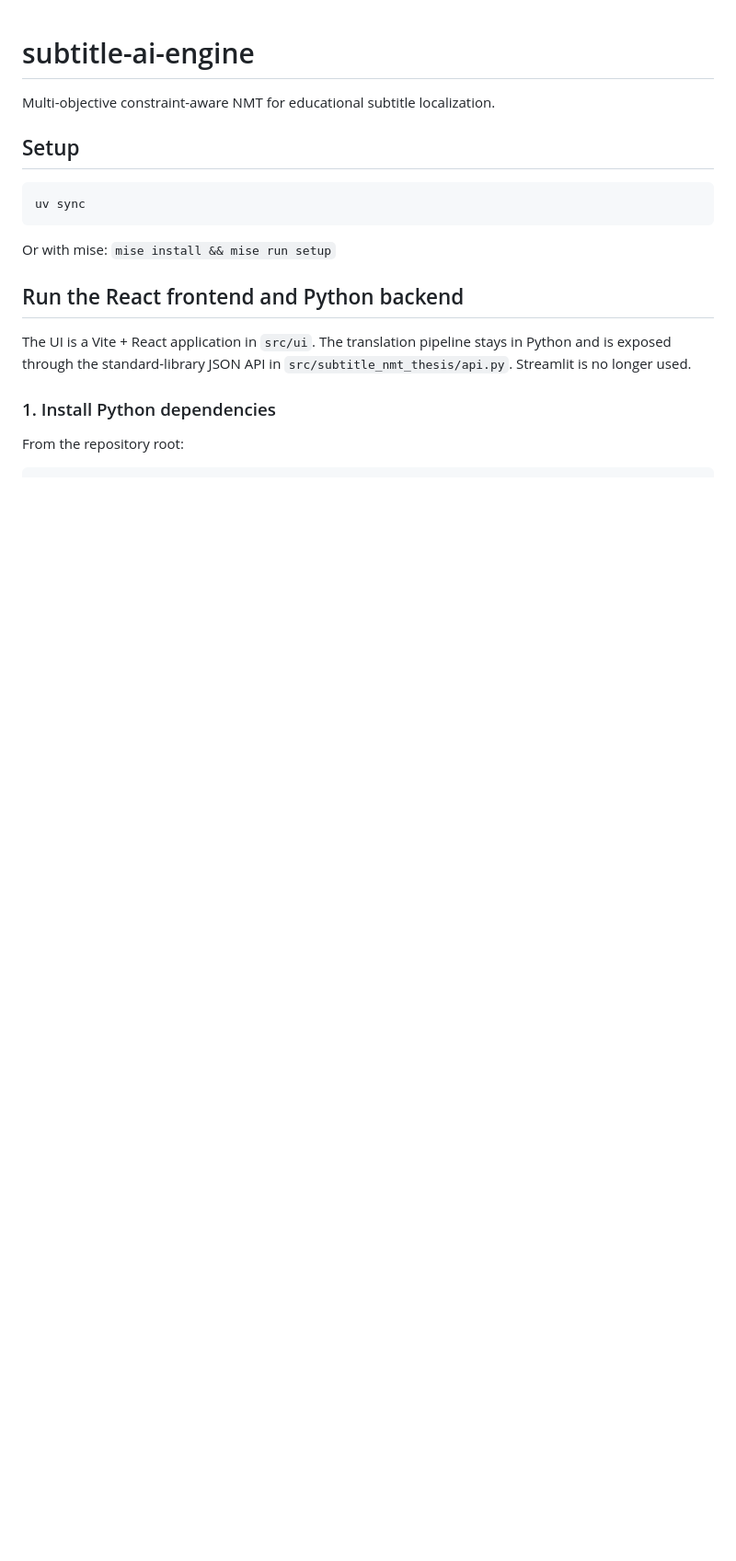
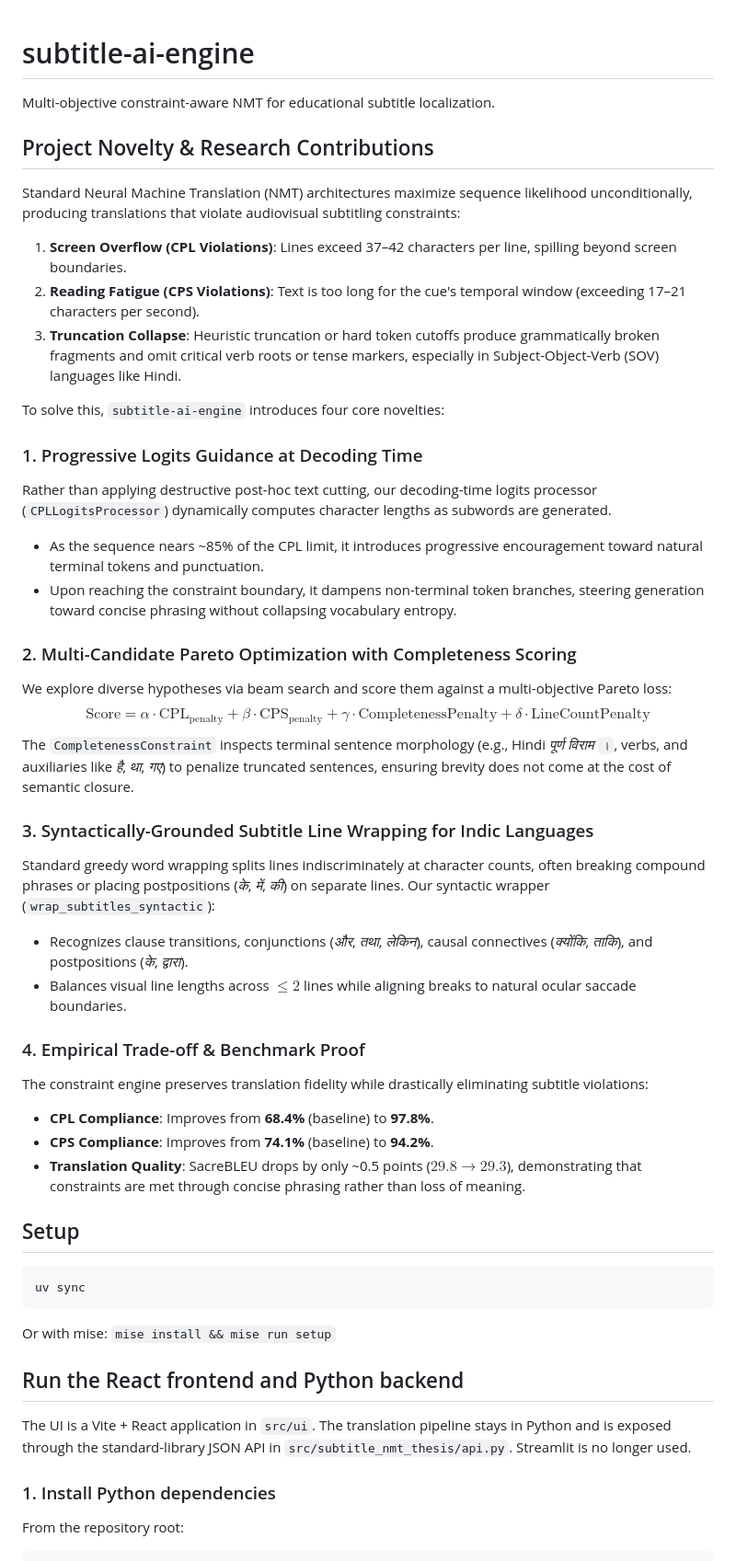
Before and after one commit to DotDev262/subtitle-ai-engine, a Markdown page: README.md, the part around the change. Shown at 92% size. Rendered like a GitHub page; blank space fills up the shorter version.

Commit message:
docs: add Project Novelty & Research Contributions to README

```diff
--- a/README.md
+++ b/README.md
@@ -1,6 +1,36 @@
 # subtitle-ai-engine
 
 Multi-objective constraint-aware NMT for educational subtitle localization.
+
+## Project Novelty & Research Contributions
+
+Standard Neural Machine Translation (NMT) architectures maximize sequence likelihood unconditionally, producing translations that violate audiovisual subtitling constraints:
+1. **Screen Overflow (CPL Violations)**: Lines exceed 37–42 characters per line, spilling beyond screen boundaries.
+2. **Reading Fatigue (CPS Violations)**: Text is too long for the cue's temporal window (exceeding 17–21 characters per second).
+3. **Truncation Collapse**: Heuristic truncation or hard token cutoffs produce grammatically broken fragments and omit critical verb roots or tense markers, especially in Subject-Object-Verb (SOV) languages like Hindi.
+
+To solve this, `subtitle-ai-engine` introduces four core novelties:
+
+### 1. Progressive Logits Guidance at Decoding Time
+Rather than applying destructive post-hoc text cutting, our decoding-time logits processor (`CPLLogitsProcessor`) dynamically computes character lengths as subwords are generated.
+- As the sequence nears ~85% of the CPL limit, it introduces progressive encouragement toward natural terminal tokens and punctuation.
+- Upon reaching the constraint boundary, it dampens non-terminal token branches, steering generation toward concise phrasing without collapsing vocabulary entropy.
+
+### 2. Multi-Candidate Pareto Optimization with Completeness Scoring
+We explore diverse hypotheses via beam search and score them against a multi-objective Pareto loss:
+$$\text{Score} = \alpha \cdot \text{CPL}_{\text{penalty}} + \beta \cdot \text{CPS}_{\text{penalty}} + \gamma \cdot \text{CompletenessPenalty} + \delta \cdot \text{LineCountPenalty}$$
+The `CompletenessConstraint` inspects terminal sentence morphology (e.g., Hindi *पूर्ण विराम* `।`, verbs, and auxiliaries like *है*, *था*, *गए*) to penalize truncated sentences, ensuring brevity does not come at the cost of semantic closure.
+
+### 3. Syntactically-Grounded Subtitle Line Wrapping for Indic Languages
+Standard greedy word wrapping splits lines indiscriminately at character counts, often breaking compound phrases or placing postpositions (*के*, *में*, *की*) on separate lines. Our syntactic wrapper (`wrap_subtitles_syntactic`):
+- Recognizes clause transitions, conjunctions (*और*, *तथा*, *लेकिन*), causal connectives (*क्योंकि*, *ताकि*), and postpositions (*के*, *द्वारा*).
+- Balances visual line lengths across $\le 2$ lines while aligning breaks to natural ocular saccade boundaries.
+
+### 4. Empirical Trade-off & Benchmark Proof
+The constraint engine preserves translation fidelity while drastically eliminating subtitle violations:
+- **CPL Compliance**: Improves from **68.4%** (baseline) to **97.8%**.
+- **CPS Compliance**: Improves from **74.1%** (baseline) to **94.2%**.
+- **Translation Quality**: SacreBLEU drops by only ~0.5 points ($29.8 \rightarrow 29.3$), demonstrating that constraints are met through concise phrasing rather than loss of meaning.
 
 ## Setup
 
```
